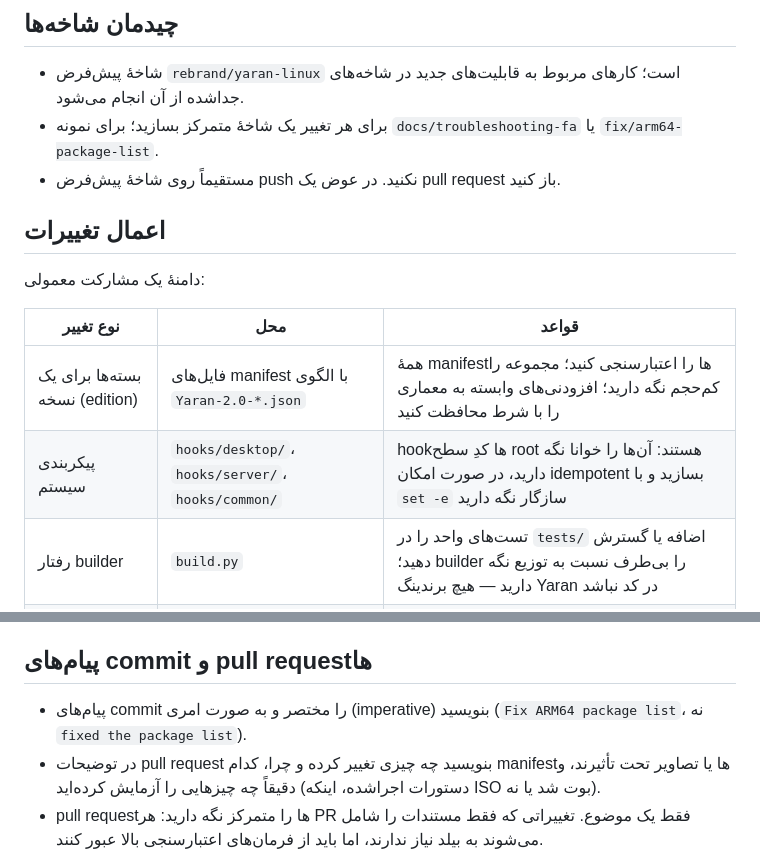
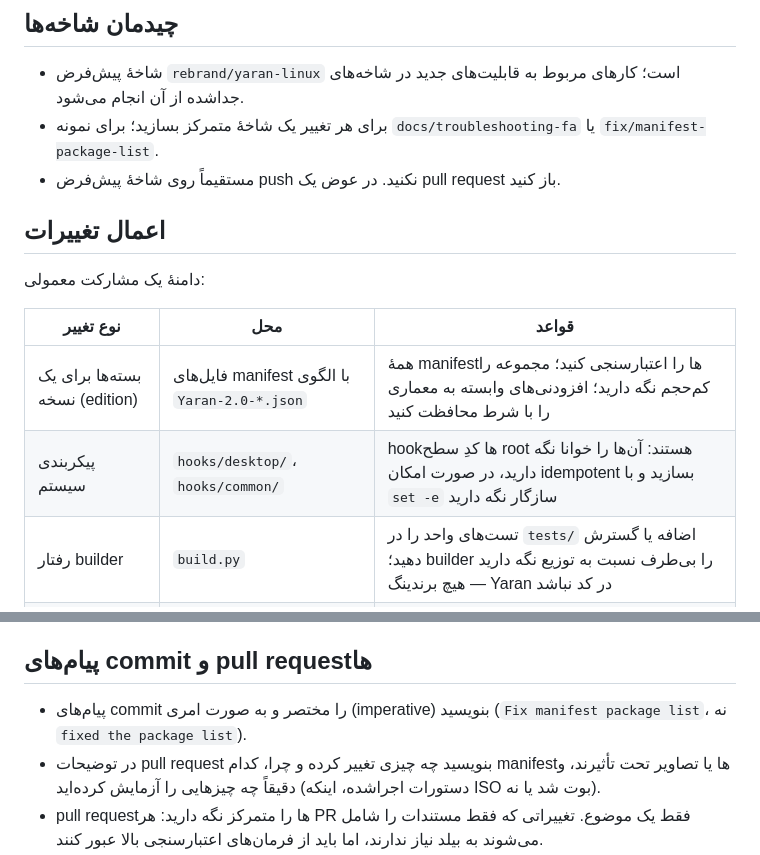
Before and after one commit to ahb1390/Yaran_Tiling_Linux, a Markdown page: CONTRIBUTING.fa.md, 2 parts joined by grey strips. Drawn GitHub-style.

Commit message:
به‌روزرسانی راهنمای مشارکت برای پروژه دسکتاپ

```diff
--- a/CONTRIBUTING.fa.md
+++ b/CONTRIBUTING.fa.md
@@ -24,7 +24,7 @@
 - شاخهٔ پیش‌فرض `rebrand/yaran-linux` است؛ کارهای مربوط به قابلیت‌های جدید در
   شاخه‌های جداشده از آن انجام می‌شود.
 - برای هر تغییر یک شاخهٔ متمرکز بسازید؛ برای نمونه `docs/troubleshooting-fa`
-  یا `fix/arm64-package-list`.
+  یا `fix/manifest-package-list`.
 - مستقیماً روی شاخهٔ پیش‌فرض push نکنید. در عوض یک pull request باز کنید.
 
 ## اعمال تغییرات
@@ -34,7 +34,7 @@
 | نوع تغییر | محل | قواعد |
 |---|---|---|
 | بسته‌ها برای یک نسخه (edition) | فایل‌های manifest با الگوی `Yaran-2.0-*.json` | همهٔ manifestها را اعتبارسنجی کنید؛ مجموعه را کم‌حجم نگه دارید؛ افزودنی‌های وابسته به معماری را با شرط محافظت کنید |
-| پیکربندی سیستم | `hooks/desktop/`، `hooks/server/`، `hooks/common/` | hookها کدِ سطح root هستند: آن‌ها را خوانا نگه دارید، در صورت امکان idempotent بسازید و با `set -e` سازگار نگه دارید |
+| پیکربندی سیستم | `hooks/desktop/`، `hooks/common/` | hookها کدِ سطح root هستند: آن‌ها را خوانا نگه دارید، در صورت امکان idempotent بسازید و با `set -e` سازگار نگه دارید |
 | رفتار builder | `build.py` | تست‌های واحد را در `tests/` اضافه یا گسترش دهید؛ builder را بی‌طرف نسبت به توزیع نگه دارید — هیچ برندینگ Yaran در کد نباشد |
 | برندینگ | `assets/` | از [راهنمای پوسته](docs/theme.fa.md) پیروی کنید؛ اگر سطح دارای پوستهٔ جدیدی اضافه می‌کنید، آن را نیز به‌روزرسانی کنید |
 | مستندات | `README.md`، `docs/`، `CONTRIBUTING.md` | **هر دو** نسخهٔ زبانی را به‌روزرسانی کنید (در ادامه) |
@@ -94,7 +94,7 @@ QEMU را هم اجرا می‌کند (به QEMU، ماژول‌های GRUB بر
 ## پیام‌های commit و pull requestها
 
 - پیام‌های commit را مختصر و به صورت امری (imperative) بنویسید
-  (`Fix ARM64 package list`، نه `fixed the package list`).
+  (`Fix manifest package list`، نه `fixed the package list`).
 - در توضیحات pull request بنویسید چه چیزی تغییر کرده و چرا، کدام manifestها
   یا تصاویر تحت تأثیرند، و دقیقاً چه چیزهایی را آزمایش کرده‌اید (دستورات
   اجراشده، اینکه ISO بوت شد یا نه).
```
